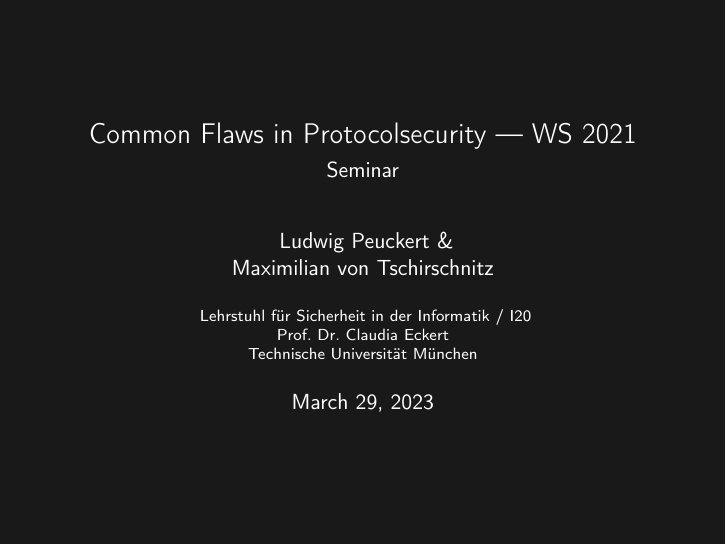
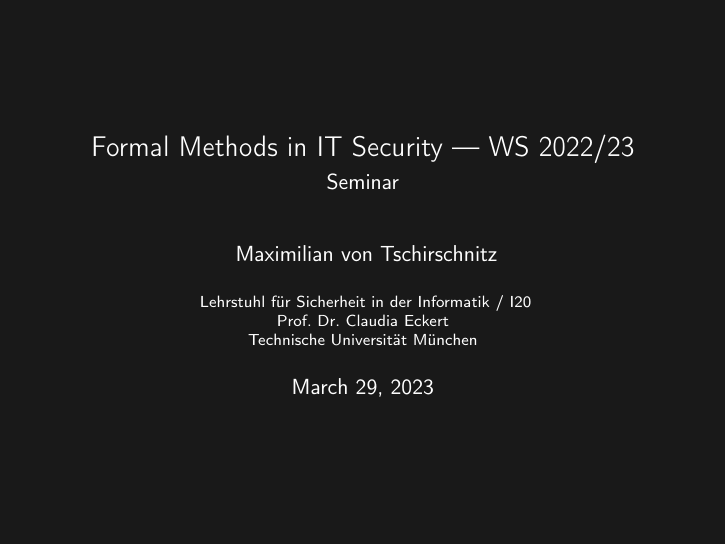
Before and after one commit to maxdos64/Seminars22, LaTeX slides (odmws/sessions/presentation/presentation.tex): page 1 of 11. Compiled offline with pdfLaTeX.

```diff
--- a/odmws/sessions/presentation/presentation.tex
+++ b/odmws/sessions/presentation/presentation.tex
@@ -72,13 +72,13 @@
 
 % METADATA
 % =========================================================
-\title{Common Flaws in Protocolsecurity --- WS 2021}
+\title{Formal Methods in IT Security --- WS 2022/23}
 
 \subtitle{Seminar}
 
-\author[L. Peuckert]
+\author[M. Tschirschnitz]
 {
-	Ludwig Peuckert \& \\ Maximilian von Tschirschnitz
+	Maximilian von Tschirschnitz
 }
 
 \institute[Chair I20, TUM]
```
Also changed, not shown: odmws/submissions/schweinhuber.pdf (added), odmws/submissions/stillmark.pdf (added), 1 other file.
